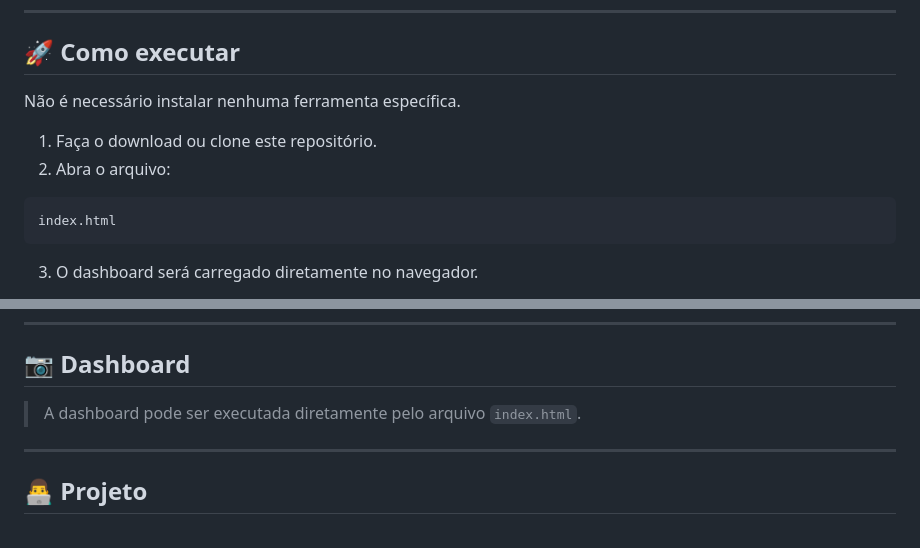
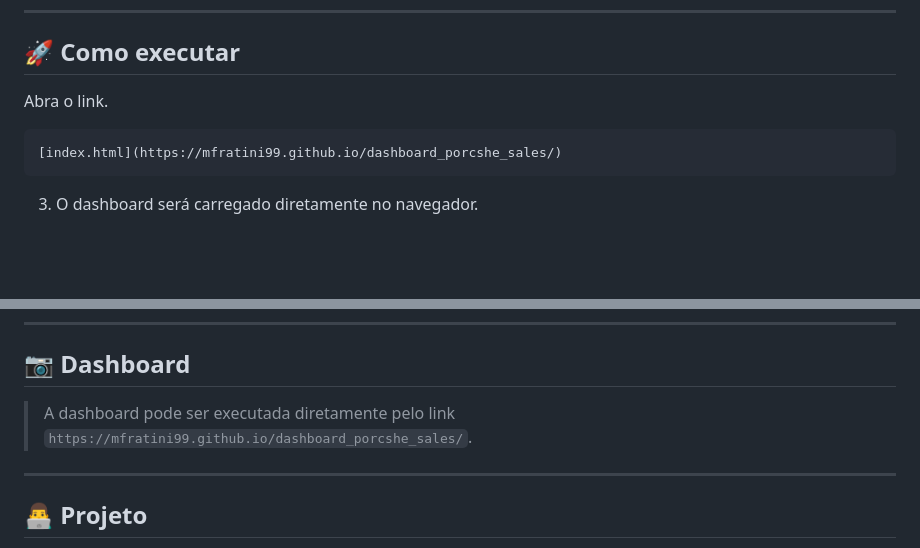
Before and after one commit to mfratini99/dashboard_porcshe_sales, a Markdown page: README.md, 2 parts joined by grey strips. Drawn GitHub-style; blank space fills up the shorter version.

````diff
--- a/README.md
+++ b/README.md
@@ -109,13 +109,10 @@ A proposta foi combinar a estética premium da marca com uma interface voltada
 
 ## 🚀 Como executar
 
-Não é necessário instalar nenhuma ferramenta específica.
+Abra o link.
 
-1. Faça o download ou clone este repositório.
-2. Abra o arquivo:
-
-```text
-index.html
+```
+[index.html](https://mfratini99.github.io/dashboard_porcshe_sales/)
 ```
 
 3. O dashboard será carregado diretamente no navegador.
@@ -142,7 +139,7 @@ O projeto também demonstra conhecimentos em:
 
 ## 📷 Dashboard
 
-> A dashboard pode ser executada diretamente pelo arquivo `index.html`.
+> A dashboard pode ser executada diretamente pelo link `https://mfratini99.github.io/dashboard_porcshe_sales/`.
 
 ---
 
````
